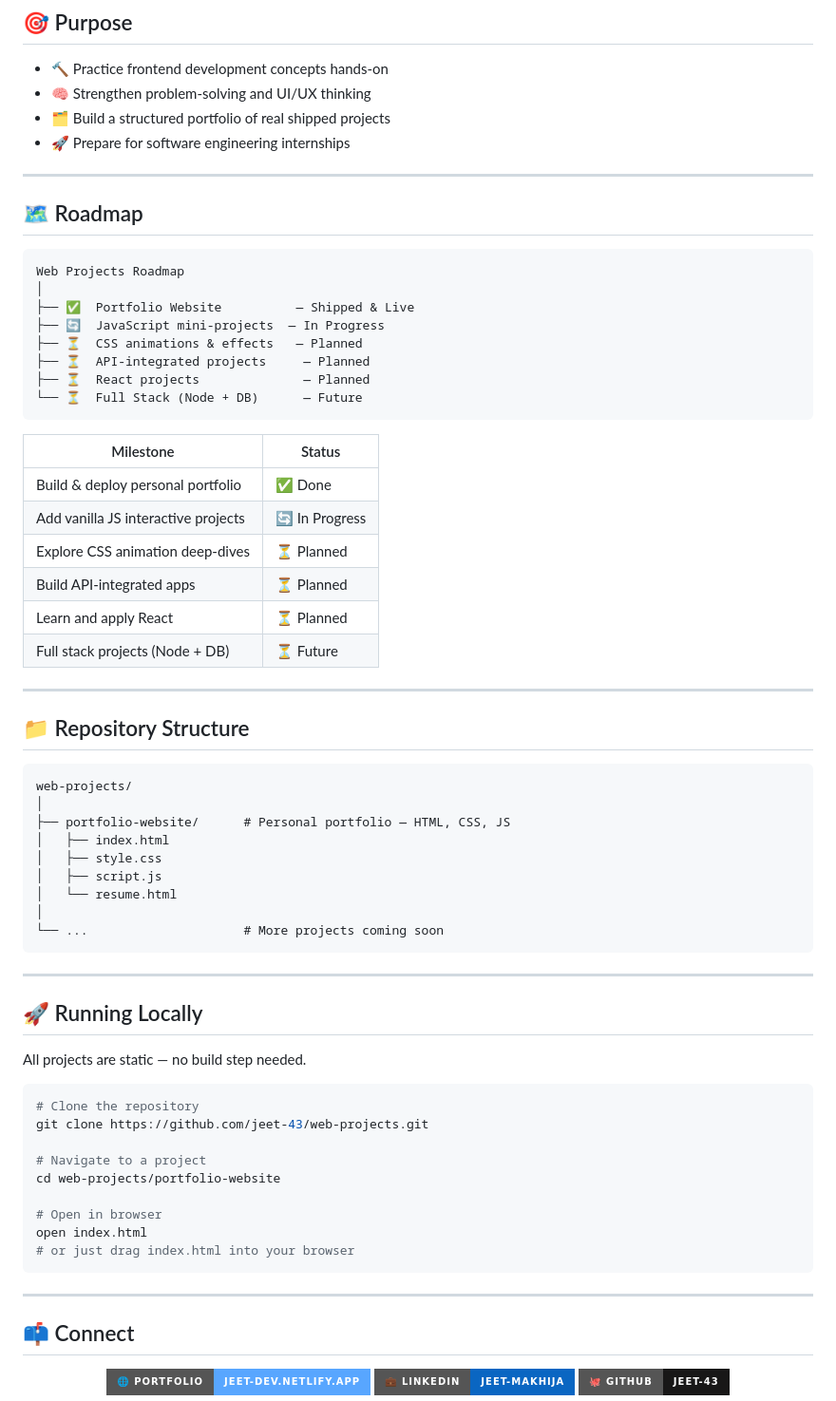
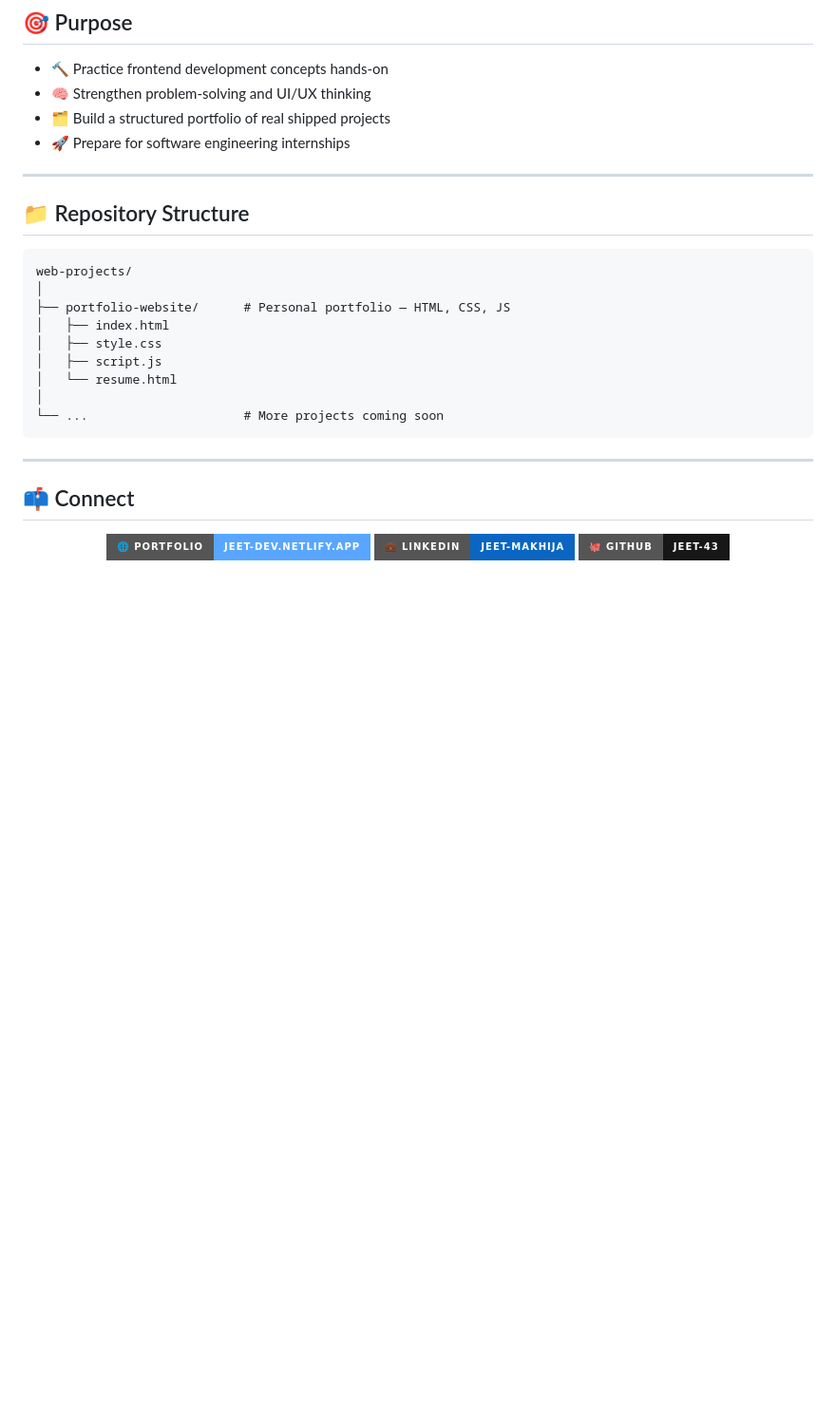
Before and after one commit to jeet-43/web-projects, a Markdown page: README.md, the part around one of its changes. Shown at 95% size. Rendered like a GitHub page; badges without logos; blank space fills up the shorter version.

````diff
--- a/README.md
+++ b/README.md
@@ -61,29 +58,6 @@ The goal is simple: **learn by building**, maintain clean code, and keep shippin
 
 ---
 
-## 🗺️ Roadmap
-
-```
-Web Projects Roadmap
-│
-├── ✅  Portfolio Website          — Shipped & Live
-├── 🔄  JavaScript mini-projects  — In Progress
-├── ⏳  CSS animations & effects   — Planned
-├── ⏳  API-integrated projects     — Planned
-├── ⏳  React projects              — Planned
-└── ⏳  Full Stack (Node + DB)      — Future
-```
-
-| Milestone | Status |
-|-----------|--------|
-| Build & deploy personal portfolio | ✅ Done |
-| Add vanilla JS interactive projects | 🔄 In Progress |
-| Explore CSS animation deep-dives | ⏳ Planned |
-| Build API-integrated apps | ⏳ Planned |
-| Learn and apply React | ⏳ Planned |
-| Full stack projects (Node + DB) | ⏳ Future |
-
----
 
 ## 📁 Repository Structure
 
@@ -101,23 +75,6 @@ web-projects/
 
 ---
 
-## 🚀 Running Locally
-
-All projects are static — no build step needed.
-
-```bash
-# Clone the repository
-git clone https://github.com/jeet-43/web-projects.git
-
-# Navigate to a project
-cd web-projects/portfolio-website
-
-# Open in browser
-open index.html
-# or just drag index.html into your browser
-```
-
----
 
 ## 📫 Connect
 
````
Also changed, not shown: other parts of README.md (+0 -3 lines).
